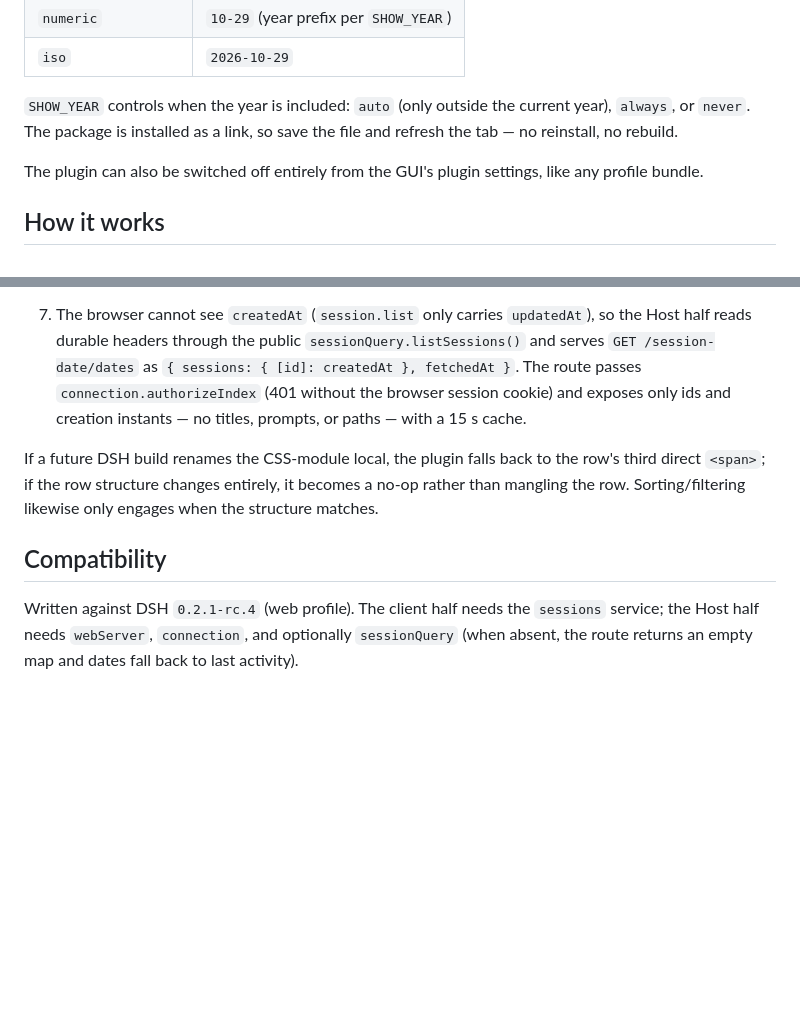
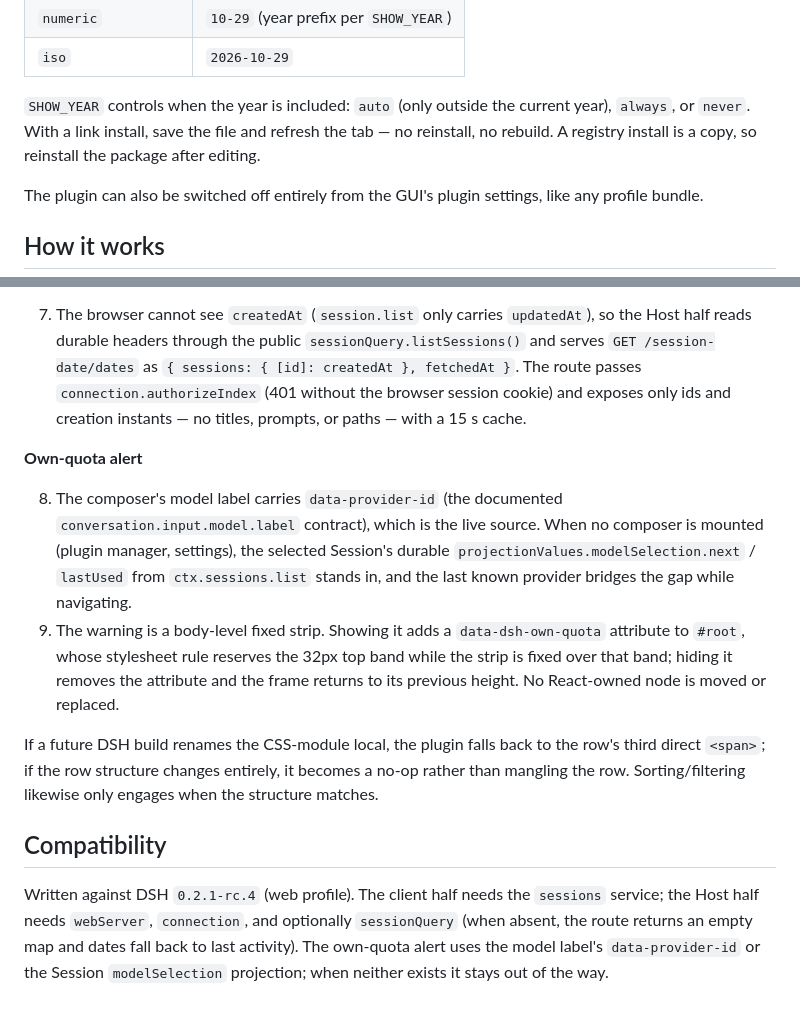
Before and after one commit to Raindtop/dsh-raindrop-plugin, a Markdown page: README.md, 2 parts joined by grey strips. Drawn GitHub-style; blank space fills up the shorter version.

```diff
--- a/README.md
+++ b/README.md
@@ -63,7 +78,7 @@ const SHOW_YEAR = "auto";   // auto | always | never
 | `numeric` | `10-29` (year prefix per `SHOW_YEAR`) |
 | `iso` | `2026-10-29` |
 
-`SHOW_YEAR` controls when the year is included: `auto` (only outside the current year), `always`, or `never`. The package is installed as a link, so save the file and refresh the tab — no reinstall, no rebuild.
+`SHOW_YEAR` controls when the year is included: `auto` (only outside the current year), `always`, or `never`. With a link install, save the file and refresh the tab — no reinstall, no rebuild. A registry install is a copy, so reinstall the package after editing.
 
 The plugin can also be switched off entirely from the GUI's plugin settings, like any profile bundle.
 
@@ -87,8 +102,13 @@ The plugin can also be switched off entirely from the GUI's plugin settings, lik
 
 7. The browser cannot see `createdAt` (`session.list` only carries `updatedAt`), so the Host half reads durable headers through the public `sessionQuery.listSessions()` and serves `GET /session-date/dates` as `{ sessions: { [id]: createdAt }, fetchedAt }`. The route passes `connection.authorizeIndex` (401 without the browser session cookie) and exposes only ids and creation instants — no titles, prompts, or paths — with a 15 s cache.
 
+**Own-quota alert**
+
+8. The composer's model label carries `data-provider-id` (the documented `conversation.input.model.label` contract), which is the live source. When no composer is mounted (plugin manager, settings), the selected Session's durable `projectionValues.modelSelection.next` / `lastUsed` from `ctx.sessions.list` stands in, and the last known provider bridges the gap while navigating.
+9. The warning is a body-level fixed strip. Showing it adds a `data-dsh-own-quota` attribute to `#root`, whose stylesheet rule reserves the 32px top band while the strip is fixed over that band; hiding it removes the attribute and the frame returns to its previous height. No React-owned node is moved or replaced.
+
 If a future DSH build renames the CSS-module local, the plugin falls back to the row's third direct `<span>`; if the row structure changes entirely, it becomes a no-op rather than mangling the row. Sorting/filtering likewise only engages when the structure matches.
 
 ## Compatibility
 
-Written against DSH `0.2.1-rc.4` (web profile). The client half needs the `sessions` service; the Host half needs `webServer`, `connection`, and optionally `sessionQuery` (when absent, the route returns an empty map and dates fall back to last activity).
+Written against DSH `0.2.1-rc.4` (web profile). The client half needs the `sessions` service; the Host half needs `webServer`, `connection`, and optionally `sessionQuery` (when absent, the route returns an empty map and dates fall back to last activity). The own-quota alert uses the model label's `data-provider-id` or the Session `modelSelection` projection; when neither exists it stays out of the way.
```
Also changed, not shown: other parts of README.md (+16 -1 lines), README.zh.md (+23 -3 lines), docs/own-quota.png (added), 2 other files.
